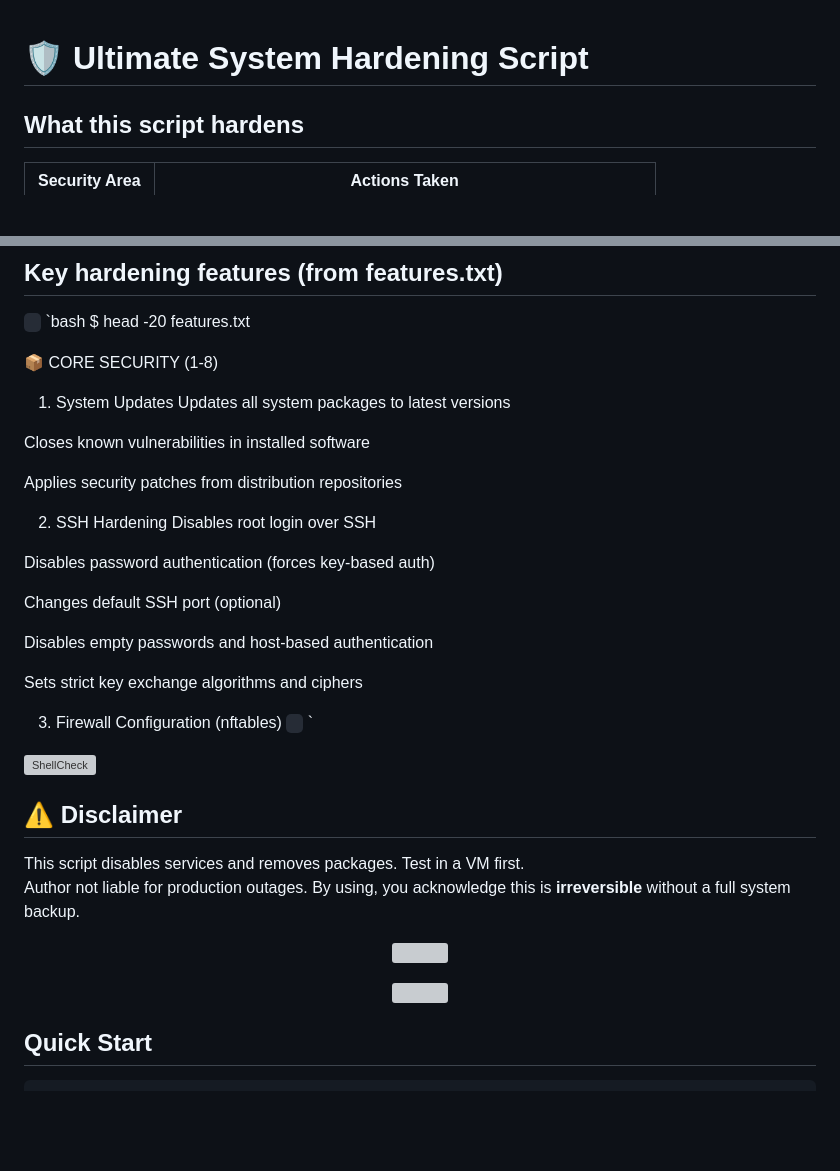
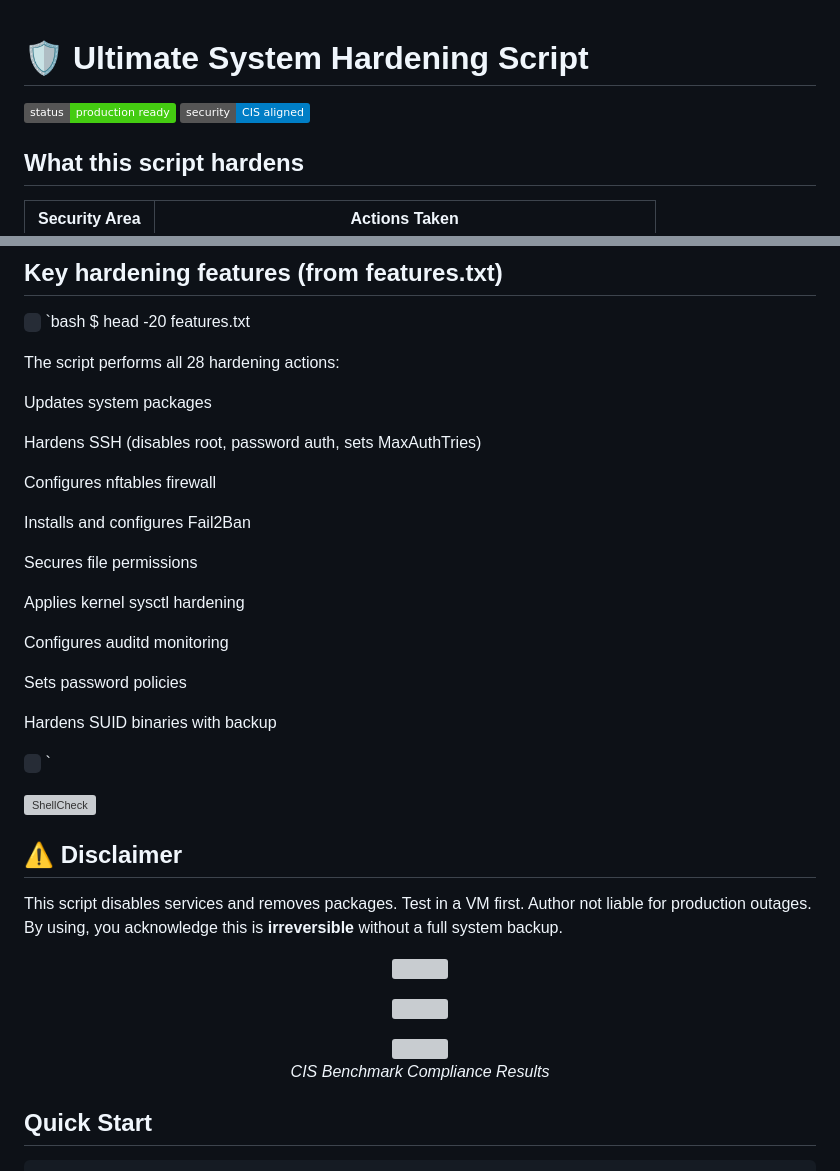
Before and after one commit to Kal1010101/ultimate-sys-hardening, a Markdown page: README.md, 2 parts joined by grey strips. Drawn GitHub-style; badges without logos; blank space fills up the shorter version; grey boxes are pictures that could not be loaded.

Commit message:
Update README: add third screenshot and improve documentation

```diff
--- a/README.md
+++ b/README.md
@@ -1,5 +1,8 @@
 # 🛡️ Ultimate System Hardening Script
 
+
+![Status](https://img.shields.io/badge/status-production_ready-brightgreen)
+![Security](https://img.shields.io/badge/security-CIS_aligned-blue)
 
 ## What this script hardens
 
@@ -36,26 +39,26 @@
 ` ` `bash
 $ head -20 features.txt
 
-📦 CORE SECURITY (1-8)
-1. System Updates
-Updates all system packages to latest versions
+The script performs all 28 hardening actions:
 
-Closes known vulnerabilities in installed software
+Updates system packages
 
-Applies security patches from distribution repositories
+Hardens SSH (disables root, password auth, sets MaxAuthTries)
 
-2. SSH Hardening
-Disables root login over SSH
+Configures nftables firewall
 
-Disables password authentication (forces key-based auth)
+Installs and configures Fail2Ban
 
-Changes default SSH port (optional)
+Secures file permissions
 
-Disables empty passwords and host-based authentication
+Applies kernel sysctl hardening
 
-Sets strict key exchange algorithms and ciphers
+Configures auditd monitoring
 
-3. Firewall Configuration (nftables)
+Sets password policies
+
+Hardens SUID binaries with backup
+
 ` ` `
 
 ![ShellCheck](https://github.com/Kal1010101/ultimate-sys-hardening/actions/workflows/test.yml/badge.svg)
@@ -75,4 +78,11 @@ Author not liable for production outages. By using, you acknowledge this is **ir
 </p>
+
+<p align="center">
+  <img src="images/Screenshot%20from%202026-06-13%2021-01-51.png" width="600">
+  <br>
+  <em>CIS Benchmark Compliance Results</em>
+</p>
+
 
 ## Quick Start
 
```
Also changed, not shown: other parts of README.md (+2 -2 lines).
